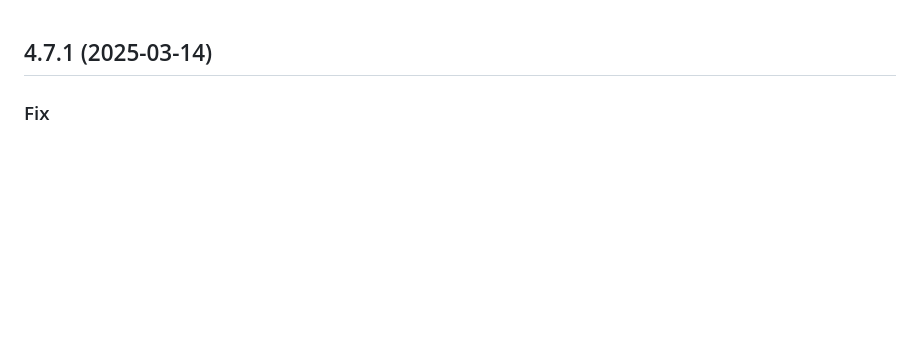
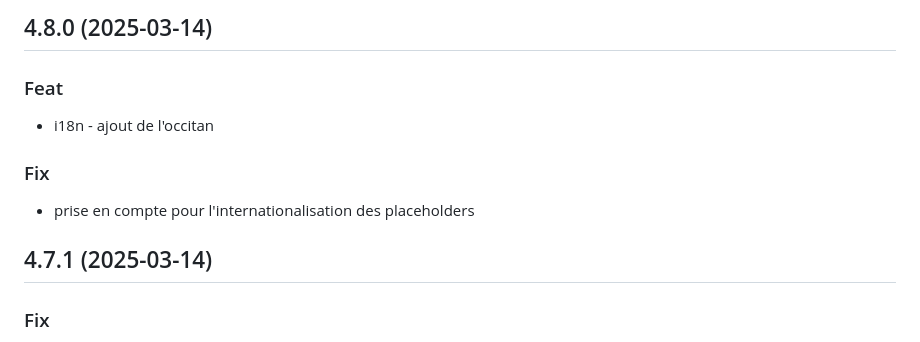
Before and after one commit to eyssette/PDF2flip, a Markdown page: CHANGELOG.md, the part around the change. GitHub-like rendering; blank space fills up the shorter version.

Commit message:
docs: update CHANGELOG

```diff
--- a/CHANGELOG.md
+++ b/CHANGELOG.md
@@ -1,3 +1,13 @@
+## 4.8.0 (2025-03-14)
+
+### Feat
+
+- i18n - ajout de l'occitan
+
+### Fix
+
+- prise en compte pour l'internationalisation des placeholders
+
 ## 4.7.1 (2025-03-14)
 
 ### Fix
```
